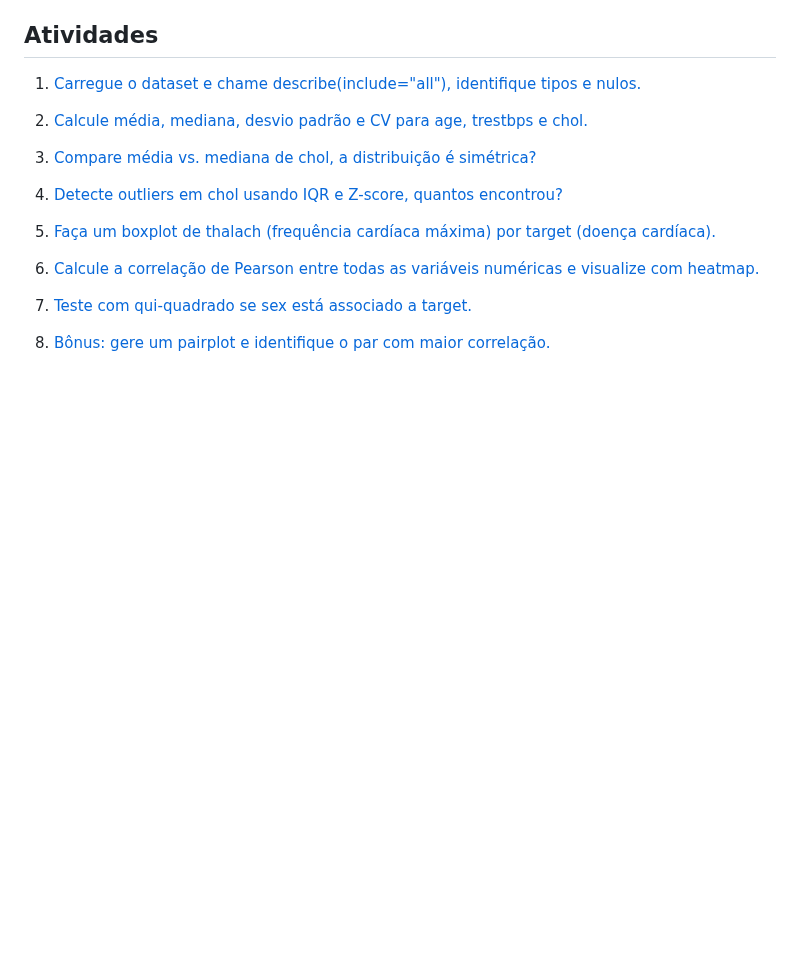
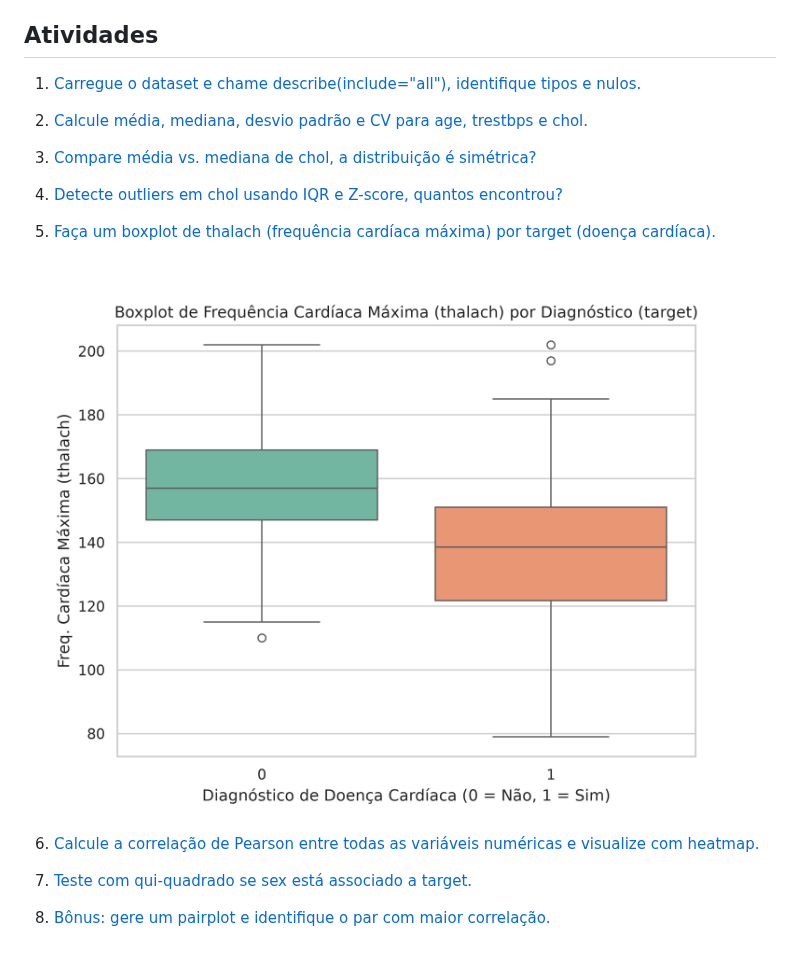
Before and after one commit to Leandro-Cardoso/univassouras-ciencia-de-dados, a Markdown page: atividade-03-Dataset-Saude/README.md, the part around the change. GitHub-like rendering; pictures changed too: atividade-03-Dataset-Saude/img/atividade_05.png (added); blank space fills up the shorter version.

Commit message:
Atividade 05

```diff
--- a/atividade-03-Dataset-Saude/README.md
+++ b/atividade-03-Dataset-Saude/README.md
@@ -28,6 +28,8 @@ Dataset com 303 pacientes e 14 variáveis clínicas. Use Python + Pandas + Scipy
 
 5. [Faça um boxplot de thalach (frequência cardíaca máxima) por target (doença cardíaca).](https://github.com/Leandro-Cardoso/univassouras-ciencia-de-dados/blob/main/atividade-03-Dataset-Saude/src/atividade_05.py)
 
+![Atividade 5](https://github.com/Leandro-Cardoso/univassouras-ciencia-de-dados/blob/main/atividade-03-Dataset-Saude/img/atividade_05.png)
+
 6. [Calcule a correlação de Pearson entre todas as variáveis numéricas e visualize com heatmap.](https://github.com/Leandro-Cardoso/univassouras-ciencia-de-dados/blob/main/atividade-03-Dataset-Saude/src/atividade_06.py)
 
 7. [Teste com qui-quadrado se sex está associado a target.](https://github.com/Leandro-Cardoso/univassouras-ciencia-de-dados/blob/main/atividade-03-Dataset-Saude/src/atividade_07.py)
```
Also changed, not shown: 1 other file.
